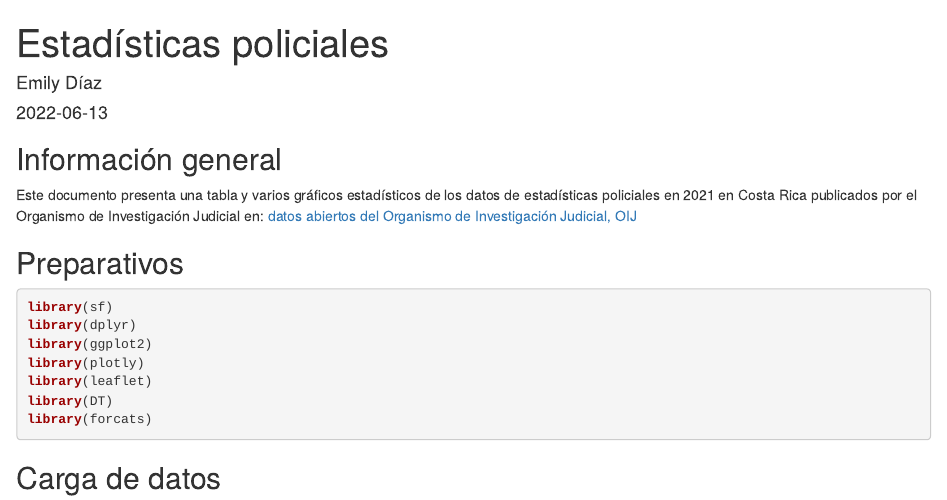
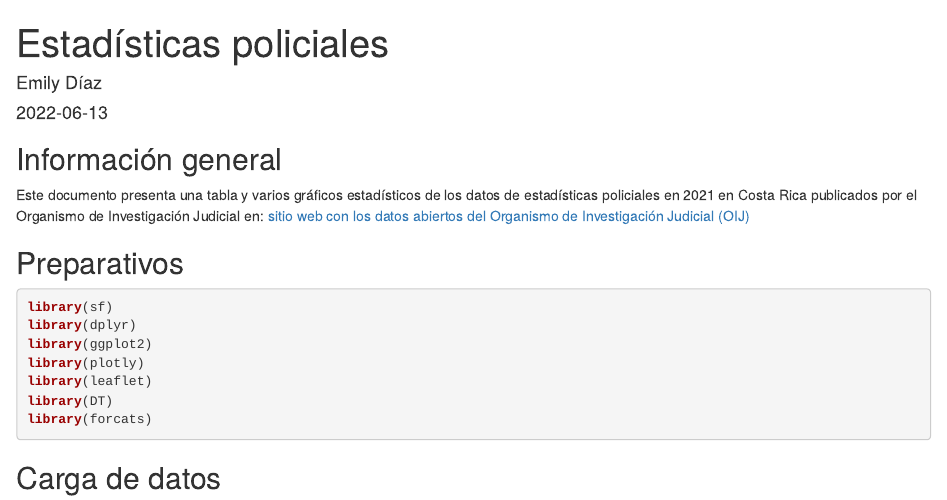
Before and after one commit to EmilyDM13/segunda-tarea, an R Markdown document (index.Rmd): the page in a window 1100 px wide, from its top. Rendered offline with R 4.5, knitr and Pandoc, with nearby package versions; some code elsewhere in the file could not run offline.

Commit message:
esta sí

```diff
--- a/index.Rmd
+++ b/index.Rmd
@@ -19,7 +19,7 @@ knitr::opts_chunk$set(echo = TRUE)
 
 ## Información general
 
-Este documento presenta una tabla y varios gráficos estadísticos de los datos de estadísticas policiales en 2021 en Costa Rica publicados por el Organismo de Investigación Judicial en: [datos abiertos del Organismo de Investigación Judicial, OIJ]([https://sitiooij.poder-judicial.go.cr/](https://sitiooij.poder-judicial.go.cr/index.php/ayuda/servicios-policiales/servicios-a-organizaciones/indice-de-transparencia-del-sector-publico-costarricense/datos-abiertos))
+Este documento presenta una tabla y varios gráficos estadísticos de los datos de estadísticas policiales en 2021 en Costa Rica publicados por el Organismo de Investigación Judicial en: [sitio web con los datos abiertos del Organismo de Investigación Judicial (OIJ)](https://sitiooij.poder-judicial.go.cr/index.php/ayuda/servicios-policiales/servicios-a-organizaciones/indice-de-transparencia-del-sector-publico-costarricense/datos-abiertos)
 
 ## Preparativos
 
```
